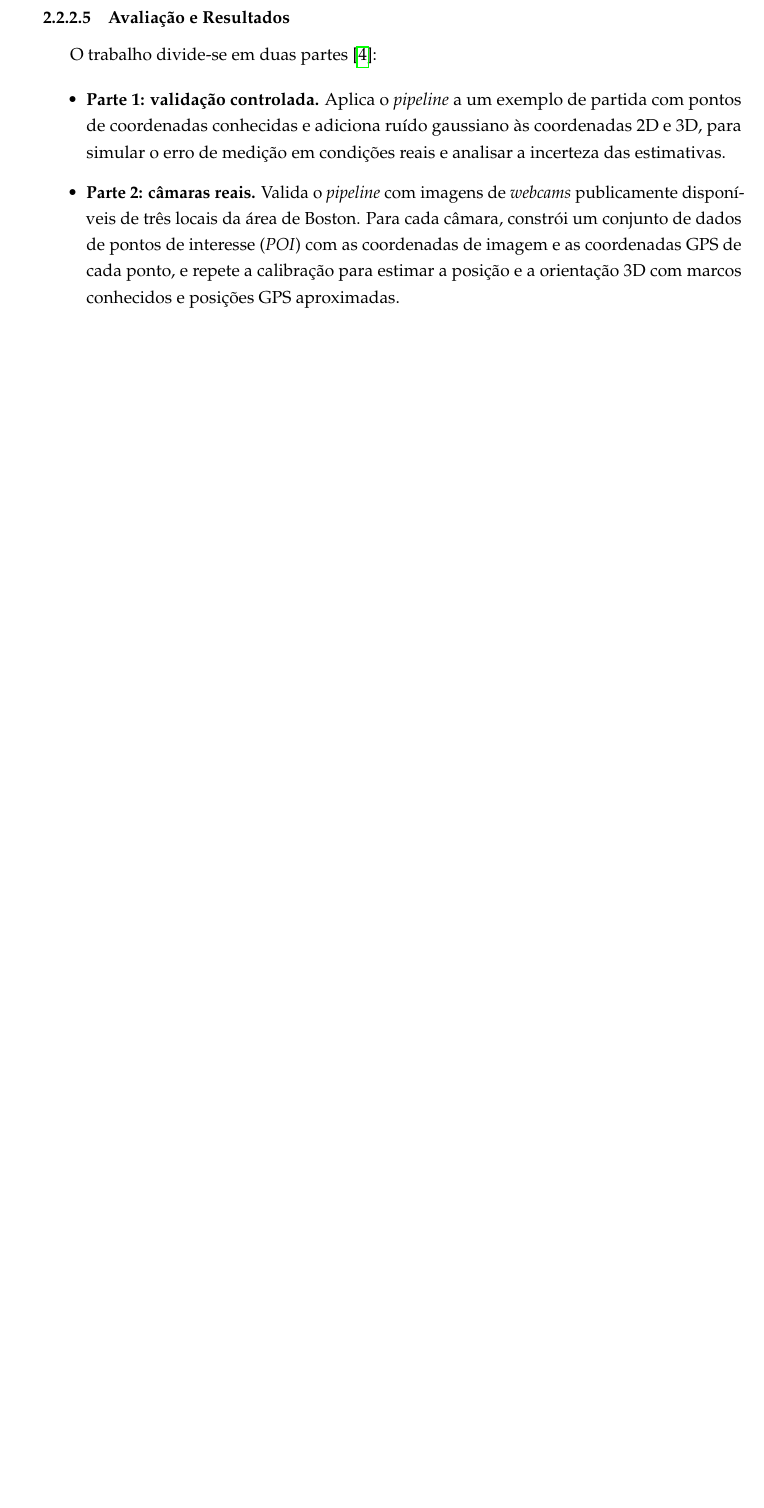
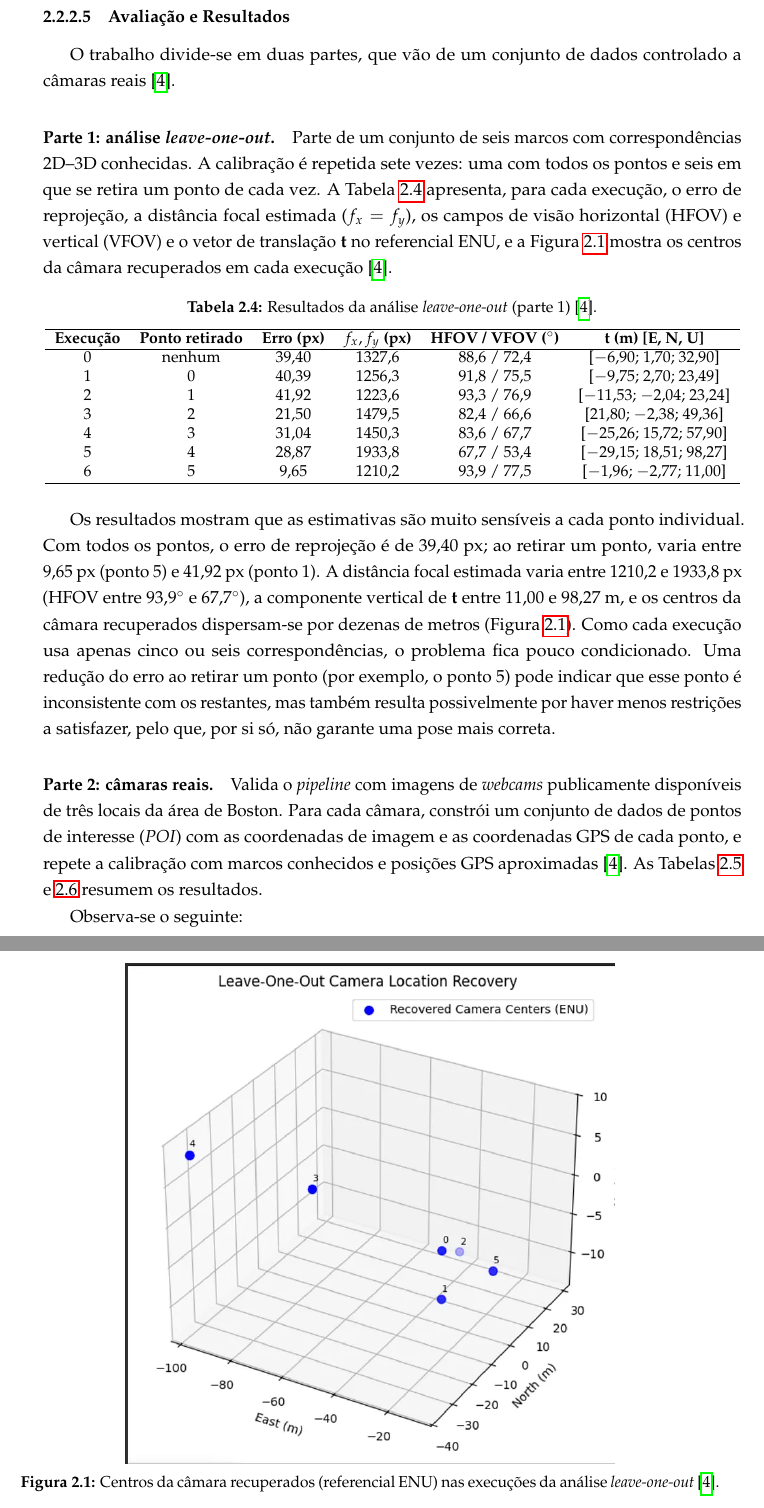
Before and after one commit to borges7555/dissertacao, a LaTeX thesis (Tese/thesis.tex, which reads Tese/chapters/chapter2.tex): part of page 25 of 32 before the commit and two parts of pages 25 and 26 of 34 after it, the two joined at a grey line, cut so that both start at the same text, the shorter picture padded with empty space. Compiled offline with pdfLaTeX.

Commit message:
state of the art update

```diff
--- a/Tese/chapters/chapter2.tex
+++ b/Tese/chapters/chapter2.tex
@@ -232,5 +232,40 @@ Esta é a expressão usada para recuperar a posição da câmara no referencial
 A reprojeção é usada como mecanismo de validação da calibração: com os parâmetros estimados, projetam-se os pontos 3D (os pontos de referência com coordenadas GPS) no plano da imagem e comparam-se com os píxeis originalmente selecionados; a distância entre ambos corresponde ao erro de reprojeção da Equação~\eqref{eq:reproj}. O artigo usa o erro de reprojeção da calibração como métrica quantitativa~\cite{sunkara2025}.
 
 \subsubsection{Avaliação e Resultados}
+\label{sec:sunkara_resultados}
 
-O trabalho divide-se em duas partes~\cite{sunkara2025}:
+O trabalho divide-se em duas partes, que vão de um conjunto de dados controlado a câmaras reais~\cite{sunkara2025}.
+
+\paragraph{Parte 1: análise \textit{leave-one-out}.} Parte de um conjunto de seis marcos com correspondências 2D--3D conhecidas. A calibração é repetida sete vezes: uma com todos os pontos e seis em que se retira um ponto de cada vez. A Tabela~\ref{tab:sunkara_loo} apresenta, para cada execução, o erro de reprojeção, a distância focal estimada ($f_x=f_y$), os campos de visão horizontal (HFOV) e vertical (VFOV) e o vetor de translação $\mathbf{t}$ no referencial ENU, e a Figura~\ref{fig:sunkara_loo} mostra os centros da câmara recuperados em cada execução~\cite{sunkara2025}.
+
+\begin{table}[htbp]
+\centering
+\caption{Resultados da análise \textit{leave-one-out} (parte 1)~\cite{sunkara2025}.}
+\label{tab:sunkara_loo}
+\small
+\begin{tabular}{cccccc}
+\hline
+\textbf{Execução} & \textbf{Ponto retirado} & \textbf{Erro (px)} & \textbf{$f_x,f_y$ (px)} & \textbf{HFOV / VFOV ($^{\circ}$)} & \textbf{$\mathbf{t}$ (m) [E, N, U]} \\
+\hline
+0 & nenhum & 39,40 & 1327,6 & 88,6 / 72,4 & [$-6{,}90$; $1{,}70$; $32{,}90$] \\
+1 & 0 & 40,39 & 1256,3 & 91,8 / 75,5 & [$-9{,}75$; $2{,}70$; $23{,}49$] \\
+2 & 1 & 41,92 & 1223,6 & 93,3 / 76,9 & [$-11{,}53$; $-2{,}04$; $23{,}24$] \\
+3 & 2 & 21,50 & 1479,5 & 82,4 / 66,6 & [$21{,}80$; $-2{,}38$; $49{,}36$] \\
+4 & 3 & 31,04 & 1450,3 & 83,6 / 67,7 & [$-25{,}26$; $15{,}72$; $57{,}90$] \\
+5 & 4 & 28,87 & 1933,8 & 67,7 / 53,4 & [$-29{,}15$; $18{,}51$; $98{,}27$] \\
+6 & 5 & 9,65 & 1210,2 & 93,9 / 77,5 & [$-1{,}96$; $-2{,}77$; $11{,}00$] \\
+\hline
+\end{tabular}
+\end{table}
+
+\begin{figure}[htbp]
+\centering
+% TODO: ajustar o caminho conforme a estrutura de pastas do template.
+\includegraphics[width=0.7\textwidth]{figs/leave_one_out_camera_centers.png}
+\caption{Centros da câmara recuperados (referencial ENU) nas execuções da análise \textit{leave-one-out}~\cite{sunkara2025}.}
+\label{fig:sunkara_loo}
+\end{figure}
+
+Os resultados mostram que as estimativas são muito sensíveis a cada ponto individual. Com todos os pontos, o erro de reprojeção é de 39,40~px; ao retirar um ponto, varia entre 9,65~px (ponto 5) e 41,92~px (ponto 1). A distância focal estimada varia entre 1210,2 e 1933,8~px (HFOV entre $93{,}9^{\circ}$ e $67{,}7^{\circ}$), a componente vertical de $\mathbf{t}$ entre 11,00 e 98,27~m, e os centros da câmara recuperados dispersam-se por dezenas de metros (Figura~\ref{fig:sunkara_loo}). Como cada execução usa apenas cinco ou seis correspondências, o problema fica pouco condicionado. Uma redução do erro ao retirar um ponto (por exemplo, o ponto 5) pode indicar que esse ponto é inconsistente com os restantes, mas também resulta possivelmente por haver menos restrições a satisfazer, pelo que, por si só, não garante uma pose mais correta.
+
+\paragraph{Parte 2: câmaras reais.} Valida o \textit{pipeline} com imagens de \textit{webcams} publicamente disponíveis de três locais da área de Boston. Para cada câmara, constrói um conjunto de dados de pontos de interesse (\textit{POI}) com as coordenadas de imagem e as coordenadas GPS de cada ponto, e repete a calibração com marcos conhecidos e posições GPS aproximadas~\cite{sunkara2025}. As Tabelas~\ref{tab:sunkara_reais_intr} e~\ref{tab:sunkara_reais_pose} resumem os resultados.
@@ -237,4 +305,3 @@ O trabalho divide-se em duas partes~\cite{sunkara2025}:
+Observa-se o seguinte:
 
 \begin{itemize}
-    \item \textbf{Parte 1: validação controlada.} Aplica o \textit{pipeline} a um exemplo de partida com pontos de coordenadas conhecidas e adiciona ruído gaussiano às coordenadas 2D e 3D, para simular o erro de medição em condições reais e analisar a incerteza das estimativas.
-    \item \textbf{Parte 2: câmaras reais.} Valida o \textit{pipeline} com imagens de \textit{webcams} publicamente disponíveis de três locais da área de Boston. Para cada câmara, constrói um conjunto de dados de pontos de interesse (\textit{POI}) com as coordenadas de imagem e as coordenadas GPS de cada ponto, e repete a calibração para estimar a posição e a orientação 3D com marcos conhecidos e posições GPS aproximadas.
```
Also changed, not shown: Tese/figs/leave_one_out_camera_centers.png (added), Tese/figs/leave_one_out_table.png (added), Tese/chapters/chapter2.tex (49 more changed lines), 1 other file.
